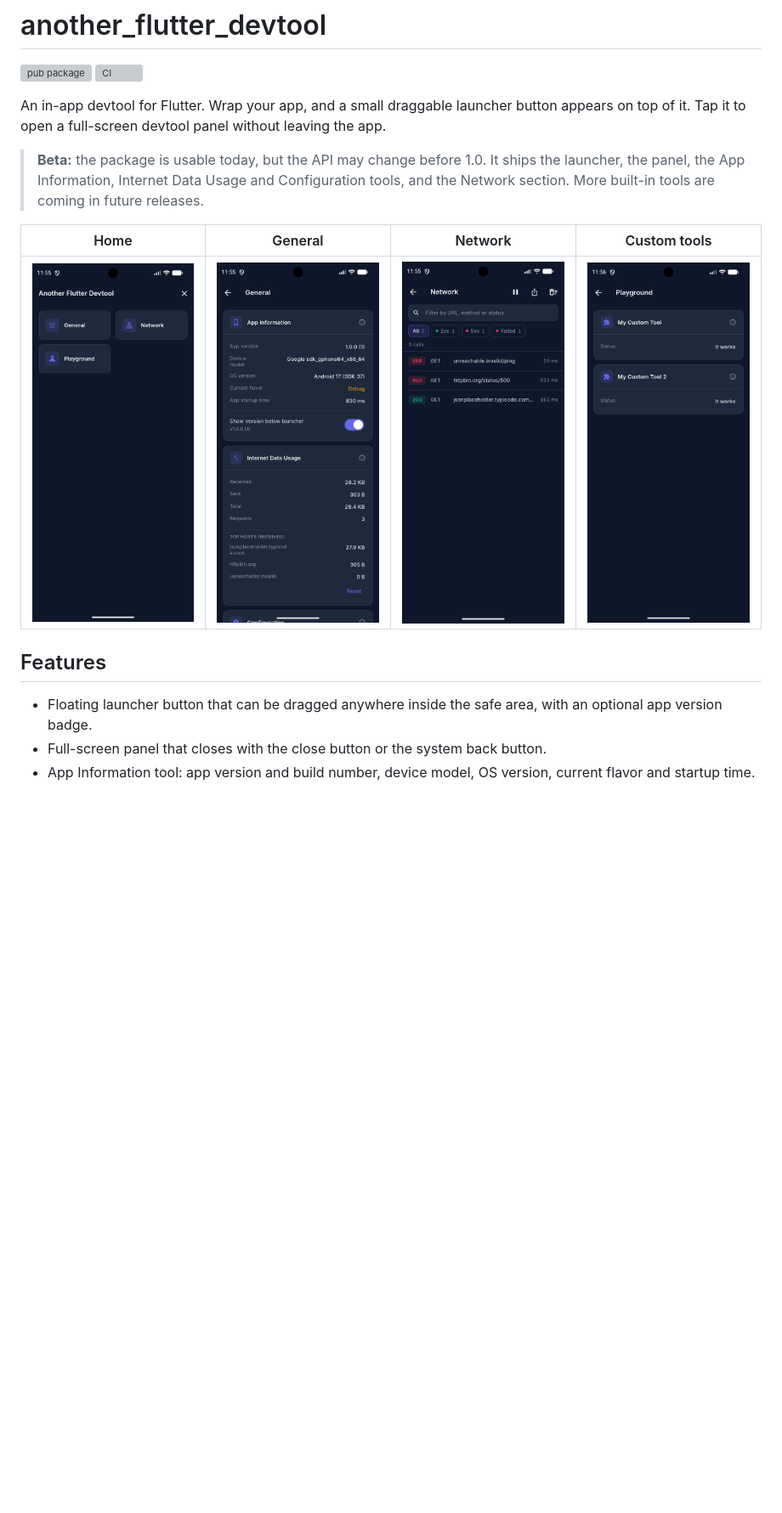
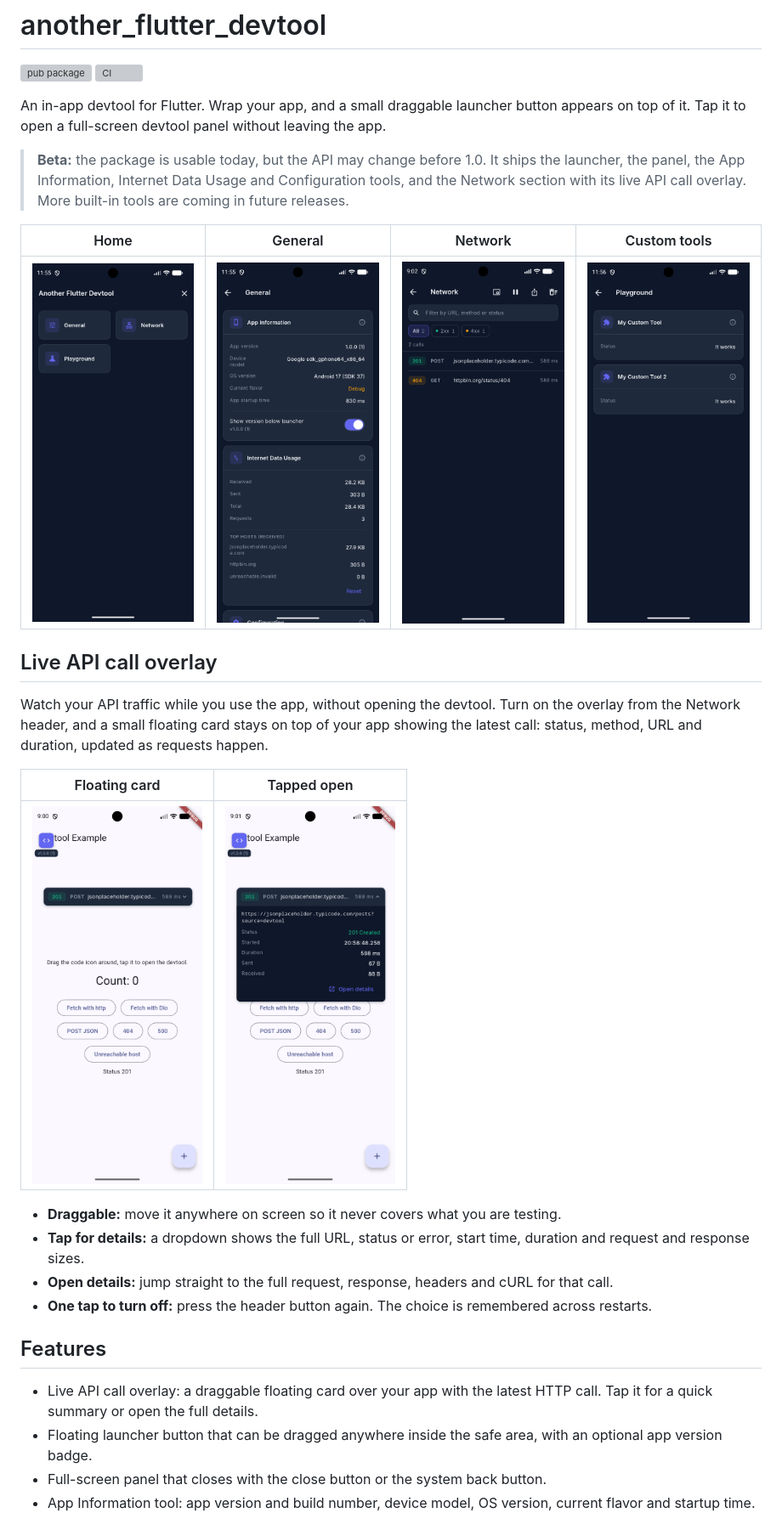
Before and after one commit to B3K4682/another_flutter_devtool, a Markdown page: README.md, the part around one of its changes. Shown at 85% size. Rendered like a GitHub page; pictures changed too: screenshots/last_call.png (added), screenshots/last_call_details.png (added), screenshots/network.png; blank space fills up the shorter version; grey boxes are pictures that could not be loaded.

```diff
--- a/README.md
+++ b/README.md
@@ -5,14 +5,30 @@
 
 An in-app devtool for Flutter. Wrap your app, and a small draggable launcher button appears on top of it. Tap it to open a full-screen devtool panel without leaving the app.
 
-> **Beta:** the package is usable today, but the API may change before 1.0. It ships the launcher, the panel, the App Information, Internet Data Usage and Configuration tools, and the Network section. More built-in tools are coming in future releases.
+> **Beta:** the package is usable today, but the API may change before 1.0. It ships the launcher, the panel, the App Information, Internet Data Usage and Configuration tools, and the Network section with its live API call overlay. More built-in tools are coming in future releases.
 
 | Home | General | Network | Custom tools |
 | :---: | :---: | :---: | :---: |
 | <img src="https://raw.githubusercontent.com/B3K4682/another_flutter_devtool/main/screenshots/home.png" width="200" alt="Devtool home screen"> | <img src="https://raw.githubusercontent.com/B3K4682/another_flutter_devtool/main/screenshots/general.png" width="200" alt="General section"> | <img src="https://raw.githubusercontent.com/B3K4682/another_flutter_devtool/main/screenshots/network.png" width="200" alt="Network section"> | <img src="https://raw.githubusercontent.com/B3K4682/another_flutter_devtool/main/screenshots/custom_tools.png" width="200" alt="Custom tools section"> |
 
+## Live API call overlay
+
+Watch your API traffic while you use the app, without opening the devtool. Turn on the overlay from the Network
+header, and a small floating card stays on top of your app showing the latest call: status, method, URL and duration,
+updated as requests happen.
+
+| Floating card | Tapped open |
+| :---: | :---: |
+| <img src="https://raw.githubusercontent.com/B3K4682/another_flutter_devtool/main/screenshots/last_call.png" width="200" alt="Live API call overlay floating over the app"> | <img src="https://raw.githubusercontent.com/B3K4682/another_flutter_devtool/main/screenshots/last_call_details.png" width="200" alt="Live API call overlay with its details dropdown open"> |
+
+- **Draggable:** move it anywhere on screen so it never covers what you are testing.
+- **Tap for details:** a dropdown shows the full URL, status or error, start time, duration and request and response sizes.
+- **Open details:** jump straight to the full request, response, headers and cURL for that call.
+- **One tap to turn off:** press the header button again. The choice is remembered across restarts.
+
 ## Features
 
+- Live API call overlay: a draggable floating card over your app with the latest HTTP call. Tap it for a quick summary or open the full details.
 - Floating launcher button that can be dragged anywhere inside the safe area, with an optional app version badge.
 - Full-screen panel that closes with the close button or the system back button.
 - App Information tool: app version and build number, device model, OS version, current flavor and startup time.
```
Also changed, not shown: other parts of README.md (+6 -1 lines), CHANGELOG.md (+17 -0 lines), 8 other files.
